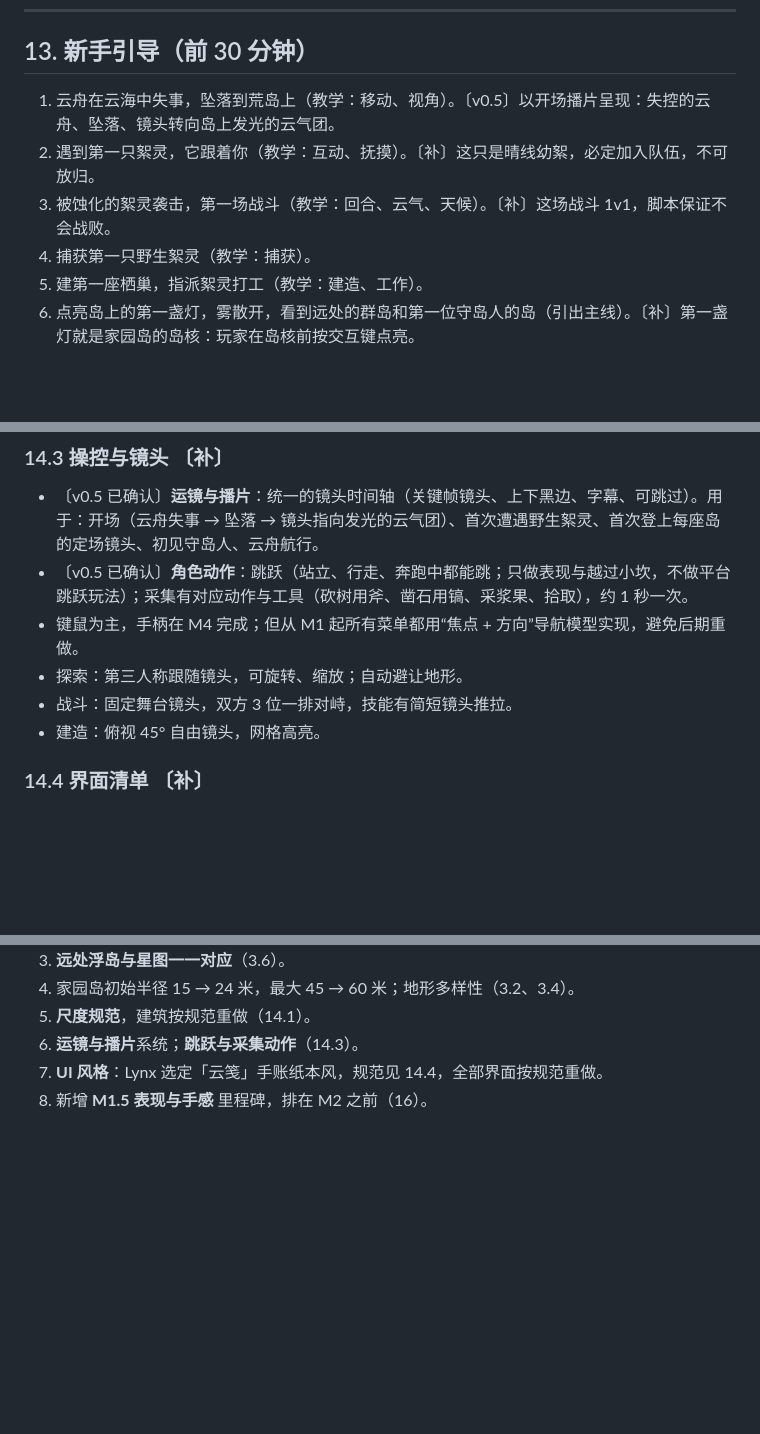
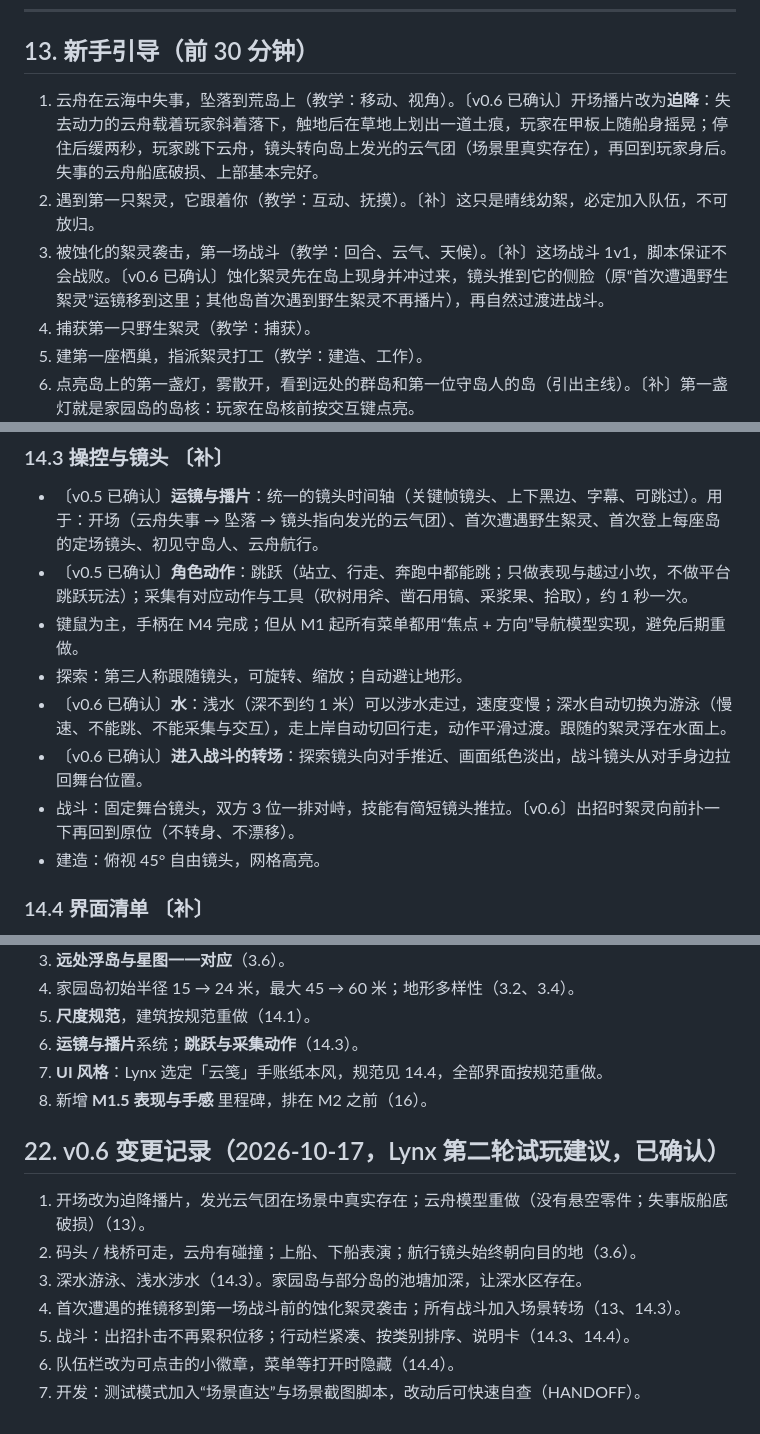
Before and after one commit to mehaifeng/Cloudsea_Spirit_Gathering, a Markdown page: DESIGN.md, 3 parts joined by grey strips. Drawn GitHub-style; blank space fills up the shorter version.

Commit message:
docs: DESIGN v0.6 记录第二轮试玩建议（迫降开场、上下船、游泳、首战转场、行动栏、队伍徽章、测试场景）
Co-Authored-By: Claude Opus 5.5 <noreply@anthropic.com>

```diff
--- a/DESIGN.md
+++ b/DESIGN.md
@@ -527,9 +530,9 @@
 ---
 
 ## 13. 新手引导（前 30 分钟）
-1. 云舟在云海中失事，坠落到荒岛上（教学：移动、视角）。〔v0.5〕以开场播片呈现：失控的云舟、坠落、镜头转向岛上发光的云气团。
+1. 云舟在云海中失事，坠落到荒岛上（教学：移动、视角）。〔v0.6 已确认〕开场播片改为**迫降**：失去动力的云舟载着玩家斜着落下，触地后在草地上划出一道土痕，玩家在甲板上随船身摇晃；停住后缓两秒，玩家跳下云舟，镜头转向岛上发光的云气团（场景里真实存在），再回到玩家身后。失事的云舟船底破损、上部基本完好。
 2. 遇到第一只絮灵，它跟着你（教学：互动、抚摸）。〔补〕这只是晴线幼絮，必定加入队伍，不可放归。
-3. 被蚀化的絮灵袭击，第一场战斗（教学：回合、云气、天候）。〔补〕这场战斗 1v1，脚本保证不会战败。
+3. 被蚀化的絮灵袭击，第一场战斗（教学：回合、云气、天候）。〔补〕这场战斗 1v1，脚本保证不会战败。〔v0.6 已确认〕蚀化絮灵先在岛上现身并冲过来，镜头推到它的侧脸（原“首次遭遇野生絮灵”运镜移到这里；其他岛首次遇到野生絮灵不再播片），再自然过渡进战斗。
 4. 捕获第一只野生絮灵（教学：捕获）。
 5. 建第一座栖巢，指派絮灵打工（教学：建造、工作）。
 6. 点亮岛上的第一盏灯，雾散开，看到远处的群岛和第一位守岛人的岛（引出主线）。〔补〕第一盏灯就是家园岛的岛核：玩家在岛核前按交互键点亮。
@@ -555,7 +558,9 @@
 - 〔v0.5 已确认〕**角色动作**：跳跃（站立、行走、奔跑中都能跳；只做表现与越过小坎，不做平台跳跃玩法）；采集有对应动作与工具（砍树用斧、凿石用镐、采浆果、拾取），约 1 秒一次。
 - 键鼠为主，手柄在 M4 完成；但从 M1 起所有菜单都用“焦点 + 方向”导航模型实现，避免后期重做。
 - 探索：第三人称跟随镜头，可旋转、缩放；自动避让地形。
-- 战斗：固定舞台镜头，双方 3 位一排对峙，技能有简短镜头推拉。
+- 〔v0.6 已确认〕**水**：浅水（深不到约 1 米）可以涉水走过，速度变慢；深水自动切换为游泳（慢速、不能跳、不能采集与交互），走上岸自动切回行走，动作平滑过渡。跟随的絮灵浮在水面上。
+- 〔v0.6 已确认〕**进入战斗的转场**：探索镜头向对手推近、画面纸色淡出，战斗镜头从对手身边拉回舞台位置。
+- 战斗：固定舞台镜头，双方 3 位一排对峙，技能有简短镜头推拉。〔v0.6〕出招时絮灵向前扑一下再回到原位（不转身、不漂移）。
 - 建造：俯视 45° 自由镜头，网格高亮。
 
 ### 14.4 界面清单 〔补〕
@@ -676,3 +682,12 @@ HUD（时间 / 天气 / 云贝 / 燃料 / 队伍一览）、星图、图鉴（
 6. **运镜与播片**系统；**跳跃与采集动作**（14.3）。
 7. **UI 风格**：Lynx 选定「云笺」手账纸本风，规范见 14.4，全部界面按规范重做。
 8. 新增 **M1.5 表现与手感** 里程碑，排在 M2 之前（16）。
+
+## 22. v0.6 变更记录（2026-10-17，Lynx 第二轮试玩建议，已确认）
+1. 开场改为迫降播片，发光云气团在场景中真实存在；云舟模型重做（没有悬空零件；失事版船底破损）（13）。
+2. 码头 / 栈桥可走，云舟有碰撞；上船、下船表演；航行镜头始终朝向目的地（3.6）。
+3. 深水游泳、浅水涉水（14.3）。家园岛与部分岛的池塘加深，让深水区存在。
+4. 首次遭遇的推镜移到第一场战斗前的蚀化絮灵袭击；所有战斗加入场景转场（13、14.3）。
+5. 战斗：出招扑击不再累积位移；行动栏紧凑、按类别排序、说明卡（14.3、14.4）。
+6. 队伍栏改为可点击的小徽章，菜单等打开时隐藏（14.4）。
+7. 开发：测试模式加入“场景直达”与场景截图脚本，改动后可快速自查（HANDOFF）。
```
Also changed, not shown: other parts of DESIGN.md (+6 -2 lines), HANDOFF.md (+1 -0 lines).
